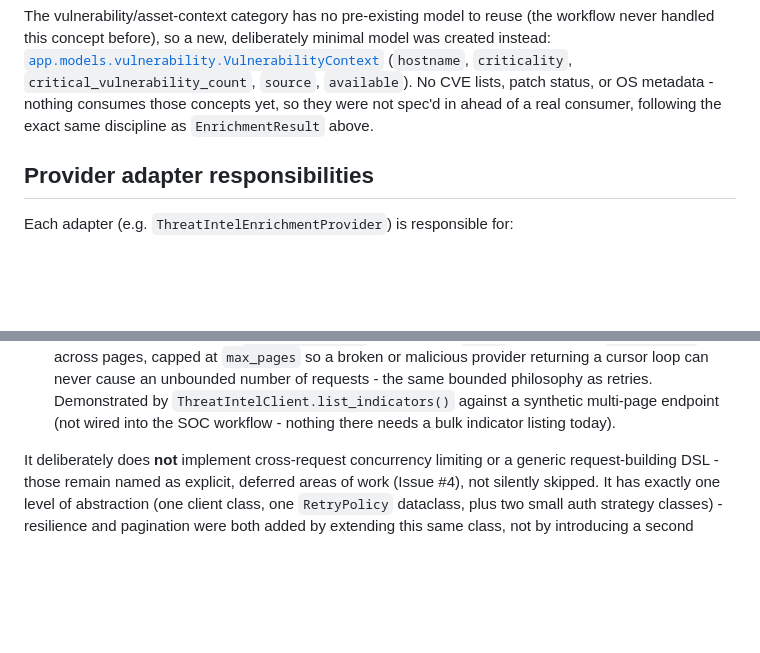
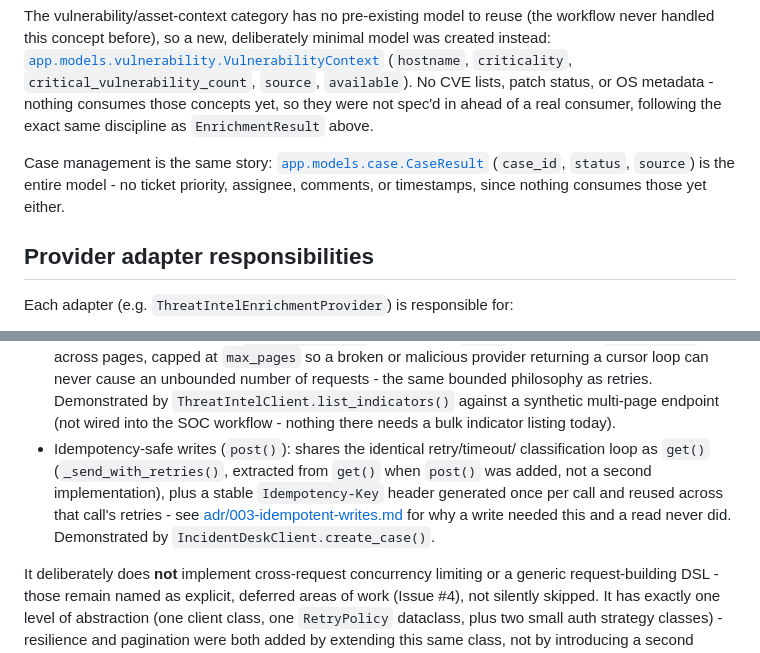
Before and after one commit to TomIsTheHunter/soc-automation, a Markdown page: docs/integration-architecture.md, 2 parts joined by grey strips. Rendered like a GitHub page; blank space fills up the shorter version.

```diff
--- a/docs/integration-architecture.md
+++ b/docs/integration-architecture.md
@@ -106,6 +113,11 @@ deliberately minimal model was created instead:
 `available`). No CVE lists, patch status, or OS metadata - nothing
 consumes those concepts yet, so they were not spec'd in ahead of a real
 consumer, following the exact same discipline as `EnrichmentResult` above.
+
+Case management is the same story: [`app.models.case.CaseResult`](../app/models/case.py)
+(`case_id`, `status`, `source`) is the entire model - no ticket priority,
+assignee, comments, or timestamps, since nothing consumes those yet
+either.
 
 ## Provider adapter responsibilities
 
@@ -152,6 +164,14 @@ otherwise duplicate:
   Demonstrated by `ThreatIntelClient.list_indicators()` against a
   synthetic multi-page endpoint (not wired into the SOC workflow - nothing
   there needs a bulk indicator listing today).
+- Idempotency-safe writes (`post()`): shares the identical retry/timeout/
+  classification loop as `get()` (`_send_with_retries()`, extracted from
+  `get()` when `post()` was added, not a second implementation), plus a
+  stable `Idempotency-Key` header generated once per call and reused
+  across that call's retries - see
+  [adr/003-idempotent-writes.md](adr/003-idempotent-writes.md) for why a
+  write needed this and a read never did. Demonstrated by
+  `IncidentDeskClient.create_case()`.
 
 It deliberately does **not** implement cross-request concurrency limiting
 or a generic request-building DSL - those remain named as explicit,
```
Also changed, not shown: other parts of docs/integration-architecture.md (+35 -19 lines), CHANGELOG.md (+17 -0 lines), docs/adr/003-idempotent-writes.md (added, +128 -0 lines).
